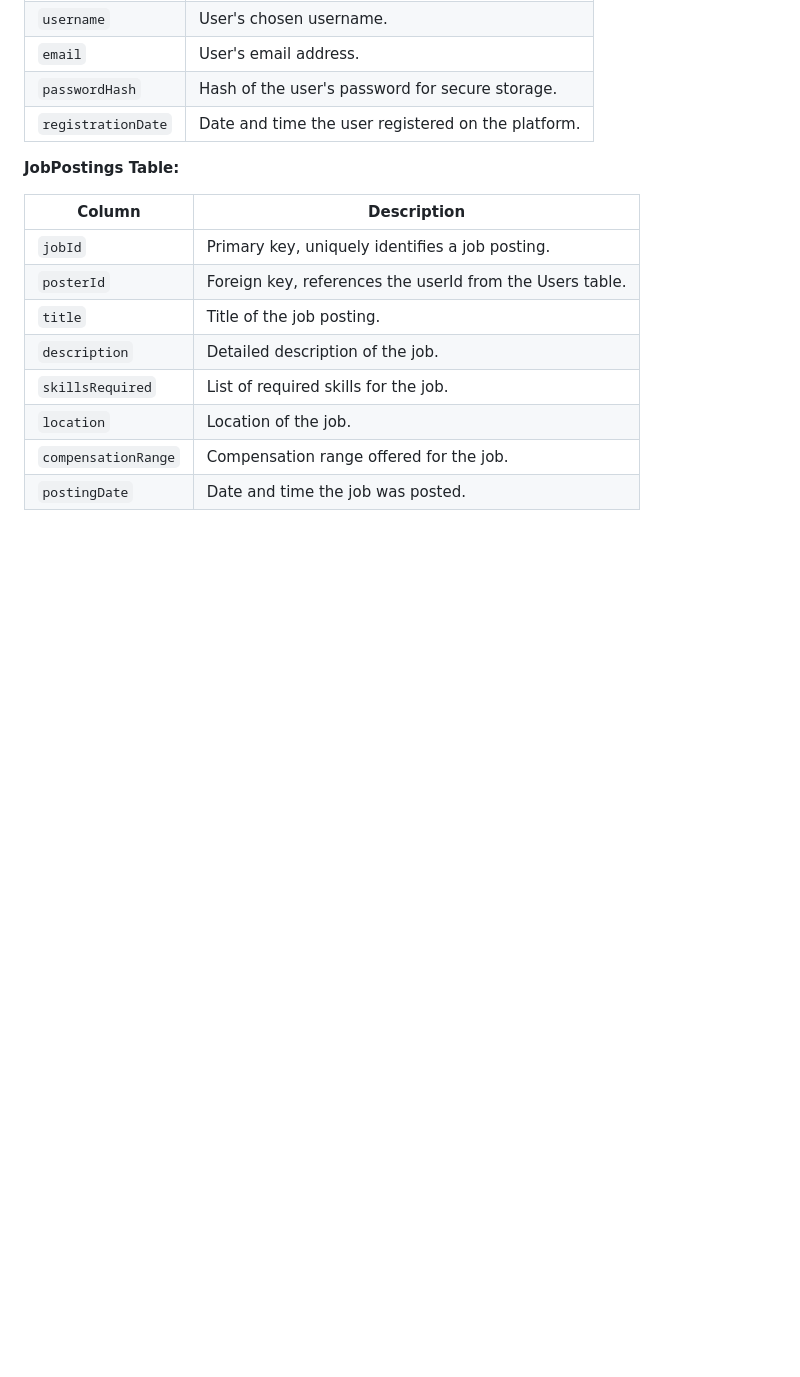
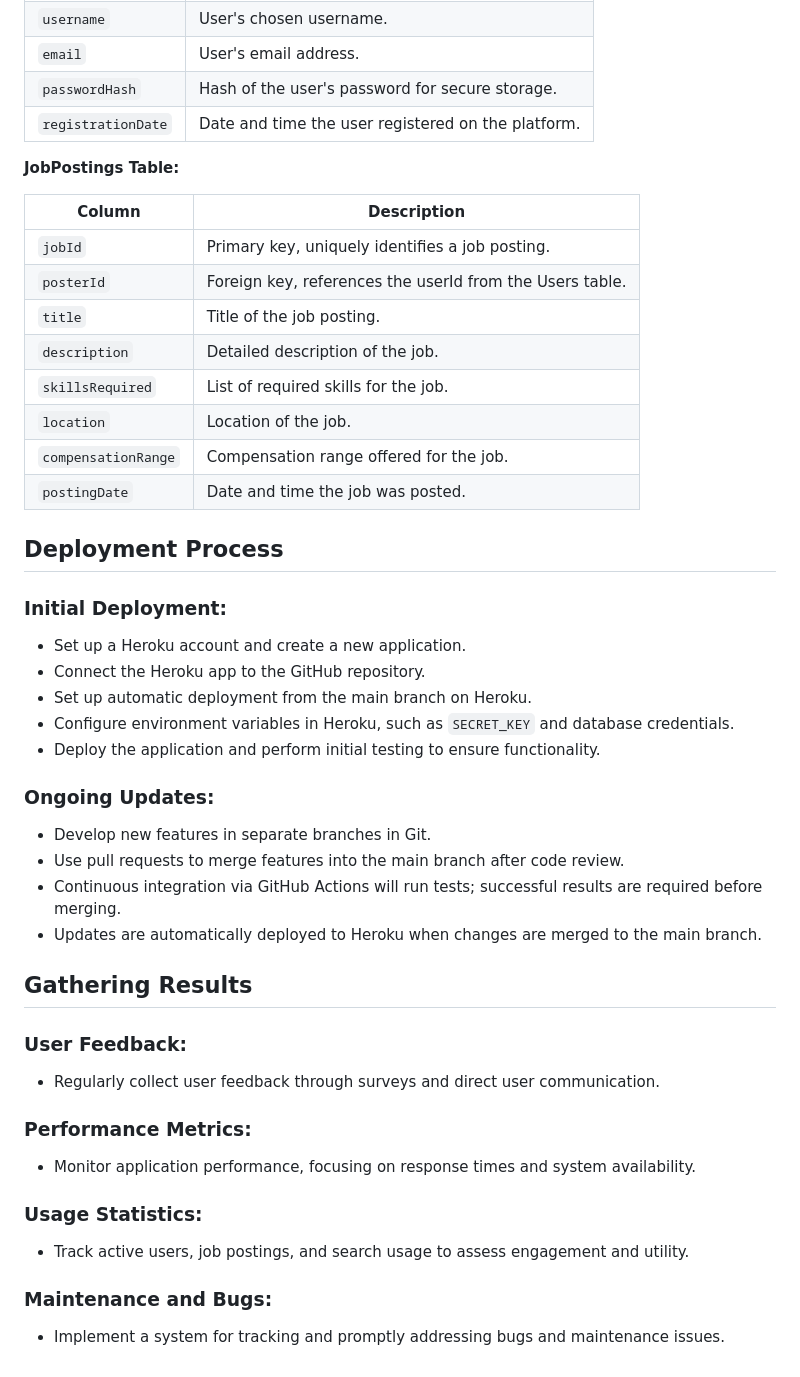
Before and after one commit to briankang0314/mach-suri-project, a Markdown page: README.md, the part around the change. Rendered like a GitHub page; blank space fills up the shorter version.

```diff
--- a/README.md
+++ b/README.md
@@ -55,3 +55,32 @@ Using a relational SQL database, the initial schema will include tables for User
 | `location`         | Location of the job.                          |
 | `compensationRange` | Compensation range offered for the job.      |
 | `postingDate`      | Date and time the job was posted.             |
+
+## Deployment Process
+
+### Initial Deployment:
+- Set up a Heroku account and create a new application.
+- Connect the Heroku app to the GitHub repository.
+- Set up automatic deployment from the main branch on Heroku.
+- Configure environment variables in Heroku, such as `SECRET_KEY` and database credentials.
+- Deploy the application and perform initial testing to ensure functionality.
+
+### Ongoing Updates:
+- Develop new features in separate branches in Git.
+- Use pull requests to merge features into the main branch after code review.
+- Continuous integration via GitHub Actions will run tests; successful results are required before merging.
+- Updates are automatically deployed to Heroku when changes are merged to the main branch.
+
+## Gathering Results
+
+### User Feedback:
+- Regularly collect user feedback through surveys and direct user communication.
+
+### Performance Metrics:
+- Monitor application performance, focusing on response times and system availability.
+
+### Usage Statistics:
+- Track active users, job postings, and search usage to assess engagement and utility.
+
+### Maintenance and Bugs:
+- Implement a system for tracking and promptly addressing bugs and maintenance issues.
```
